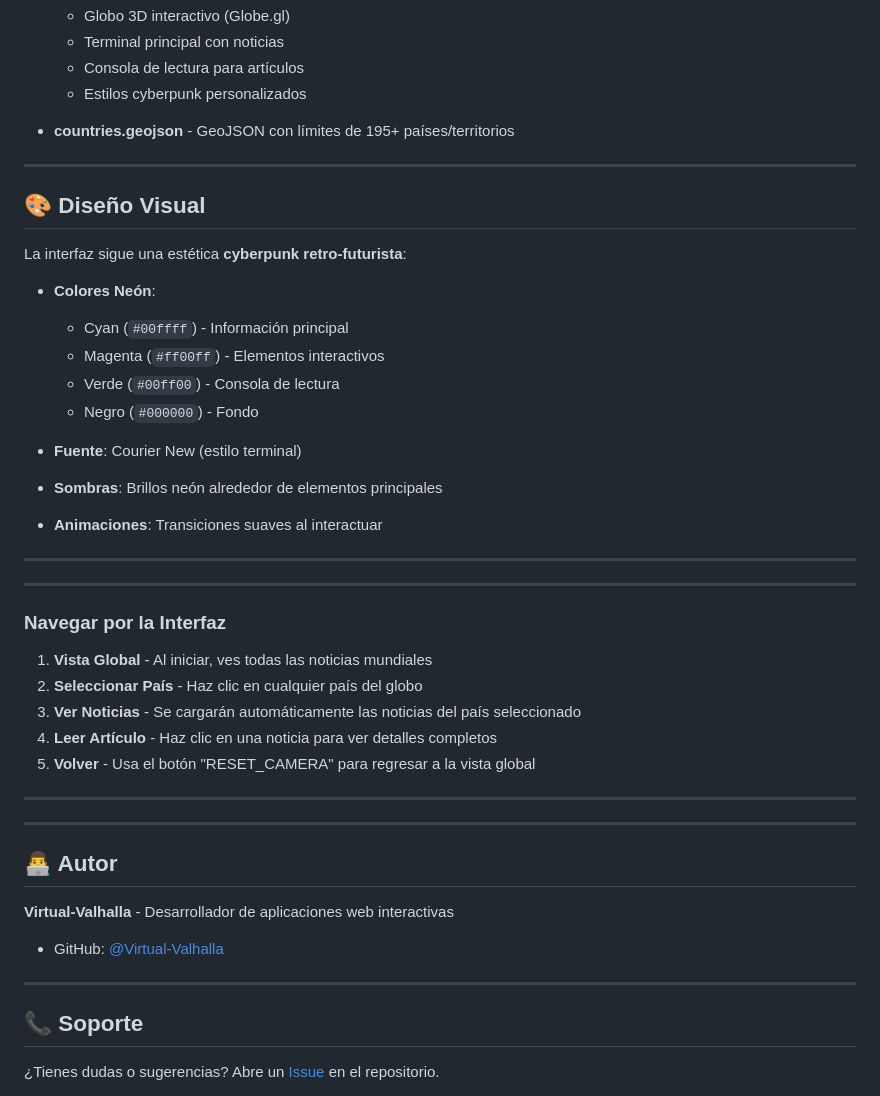
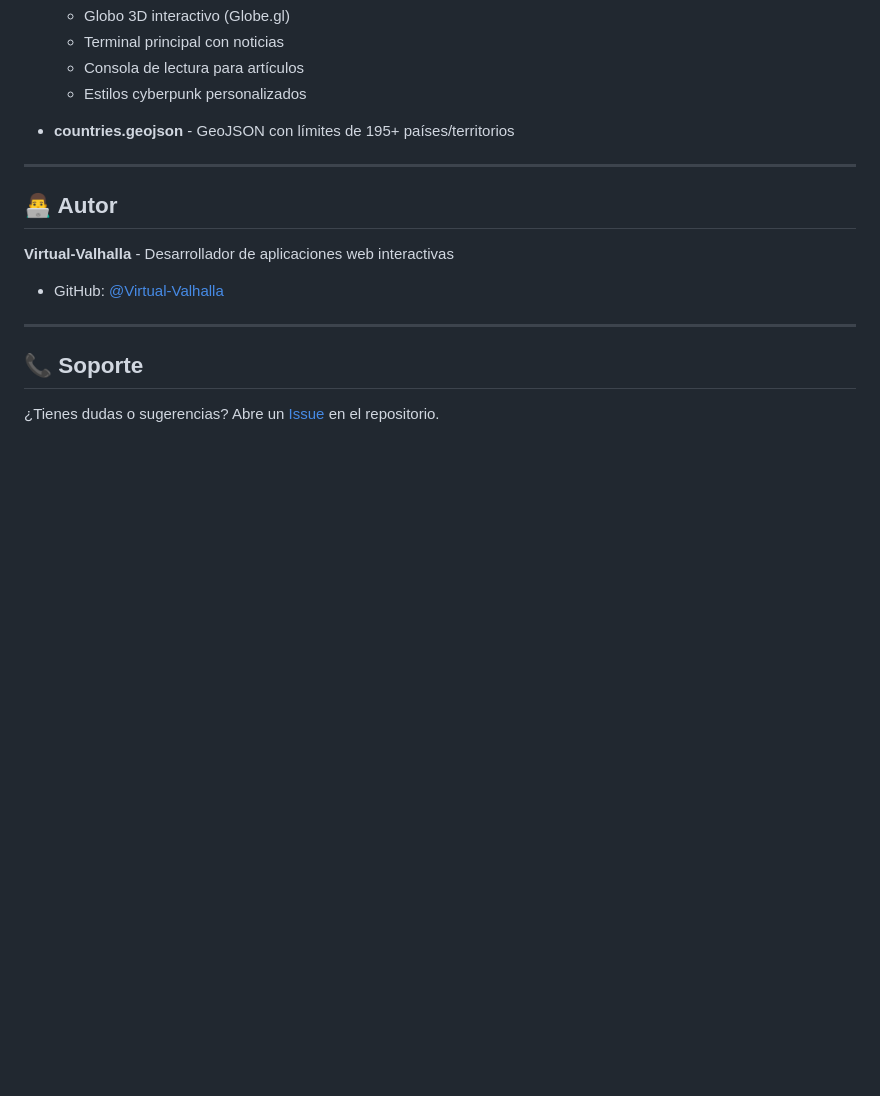
Before and after one commit to Virtual-Valhalla/News_globo, a Markdown page: README.md, the part around the change. GitHub-like rendering; blank space fills up the shorter version.

```diff
--- a/README.md
+++ b/README.md
@@ -102,38 +102,6 @@ News_globo/
 
 ---
 
-## 🎨 Diseño Visual
-
-La interfaz sigue una estética **cyberpunk retro-futurista**:
-
-- **Colores Neón**:
-  - Cyan (`#00ffff`) - Información principal
-  - Magenta (`#ff00ff`) - Elementos interactivos
-  - Verde (`#00ff00`) - Consola de lectura
-  - Negro (`#000000`) - Fondo
-
-- **Fuente**: Courier New (estilo terminal)
-- **Sombras**: Brillos neón alrededor de elementos principales
-- **Animaciones**: Transiciones suaves al interactuar
-
----
---------------------------------------------------------------------------------
-
-
-### Navegar por la Interfaz
-
-1. **Vista Global** - Al iniciar, ves todas las noticias mundiales
-2. **Seleccionar País** - Haz clic en cualquier país del globo
-3. **Ver Noticias** - Se cargarán automáticamente las noticias del país seleccionado
-4. **Leer Artículo** - Haz clic en una noticia para ver detalles completos
-5. **Volver** - Usa el botón "RESET_CAMERA" para regresar a la vista global
-
----
-
-
-
----
-
 ## 👨‍💻 Autor
 
 **Virtual-Valhalla** - Desarrollador de aplicaciones web interactivas
```
